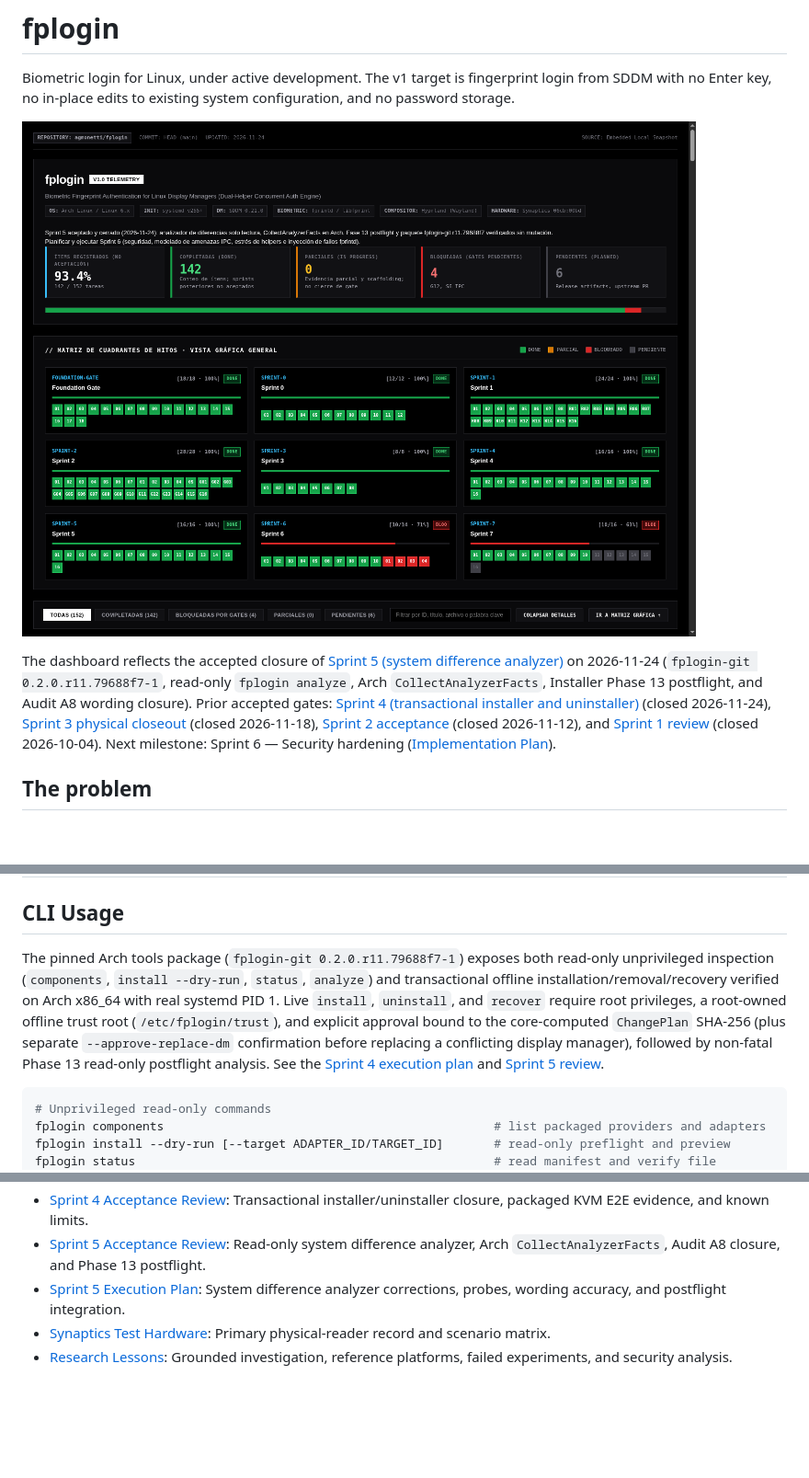
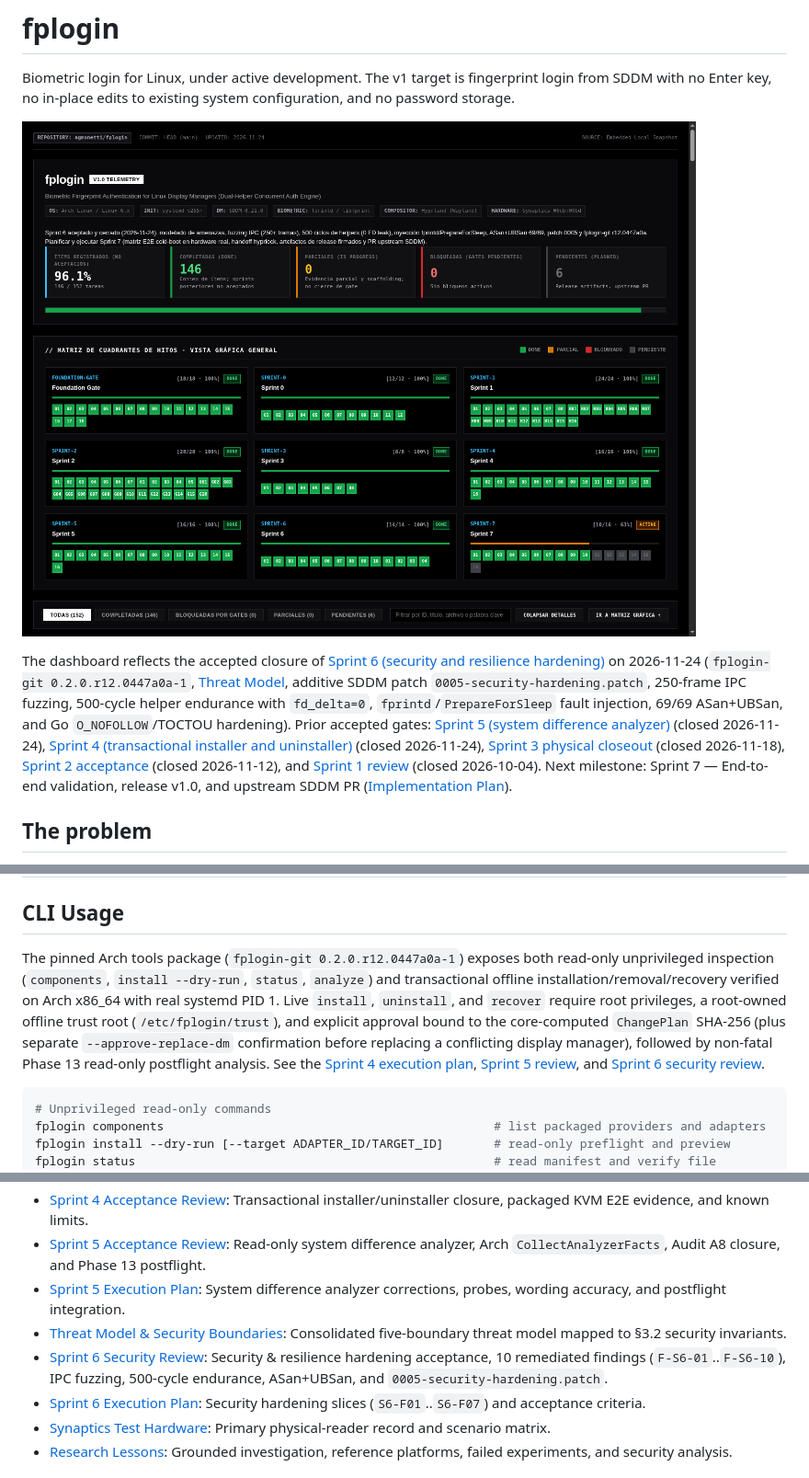
Before and after one commit to agmonetti/fplogin, a Markdown page: README.md, 3 parts joined by grey strips. Shown at 92% size. Rendered like a GitHub page; pictures changed too: docs/assets/dashboard.png; blank space fills up the shorter version.

Commit message:
docs: accept and close Sprint 6 and refresh dashboard

````diff
--- a/README.md
+++ b/README.md
@@ -4,7 +4,7 @@ Biometric login for Linux, under active development. The v1 target is fingerprin
 
 [![fplogin Project Telemetry & Milestone Matrix](docs/assets/dashboard.png)](dashboard.html)
 
-The dashboard reflects the accepted closure of [Sprint 5 (system difference analyzer)](docs/reviews/sprint-5.md) on 2026-11-24 (`fplogin-git 0.2.0.r11.79688f7-1`, read-only `fplogin analyze`, Arch `CollectAnalyzerFacts`, Installer Phase 13 postflight, and Audit A8 wording closure). Prior accepted gates: [Sprint 4 (transactional installer and uninstaller)](docs/reviews/sprint-4.md) (closed 2026-11-24), [Sprint 3 physical closeout](docs/reviews/sprint-3-physical-closure.md) (closed 2026-11-18), [Sprint 2 acceptance](docs/reviews/sprint-2-acceptance-2026-11-12.md) (closed 2026-11-12), and [Sprint 1 review](docs/reviews/sprint-1.md) (closed 2026-10-04). Next milestone: Sprint 6 — Security hardening ([Implementation Plan](docs/IMPLEMENTATION_PLAN.md)).
+The dashboard reflects the accepted closure of [Sprint 6 (security and resilience hardening)](docs/reviews/sprint-6.md) on 2026-11-24 (`fplogin-git 0.2.0.r12.0447a0a-1`, [Threat Model](docs/security/THREAT_MODEL.md), additive SDDM patch `0005-security-hardening.patch`, 250-frame IPC fuzzing, 500-cycle helper endurance with `fd_delta=0`, `fprintd`/`PrepareForSleep` fault injection, 69/69 ASan+UBSan, and Go `O_NOFOLLOW`/TOCTOU hardening). Prior accepted gates: [Sprint 5 (system difference analyzer)](docs/reviews/sprint-5.md) (closed 2026-11-24), [Sprint 4 (transactional installer and uninstaller)](docs/reviews/sprint-4.md) (closed 2026-11-24), [Sprint 3 physical closeout](docs/reviews/sprint-3-physical-closure.md) (closed 2026-11-18), [Sprint 2 acceptance](docs/reviews/sprint-2-acceptance-2026-11-12.md) (closed 2026-11-12), and [Sprint 1 review](docs/reviews/sprint-1.md) (closed 2026-10-04). Next milestone: Sprint 7 — End-to-end validation, release v1.0, and upstream SDDM PR ([Implementation Plan](docs/IMPLEMENTATION_PLAN.md)).
 
 ## The problem
 
@@ -101,7 +101,7 @@ No existing system files will be modified in place. The installer will generate
 
 ## CLI Usage
 
-The pinned Arch tools package (`fplogin-git 0.2.0.r11.79688f7-1`) exposes both read-only unprivileged inspection (`components`, `install --dry-run`, `status`, `analyze`) and transactional offline installation/removal/recovery verified on Arch x86_64 with real systemd PID 1. Live `install`, `uninstall`, and `recover` require root privileges, a root-owned offline trust root (`/etc/fplogin/trust`), and explicit approval bound to the core-computed `ChangePlan` SHA-256 (plus separate `--approve-replace-dm` confirmation before replacing a conflicting display manager), followed by non-fatal Phase 13 read-only postflight analysis. See the [Sprint 4 execution plan](docs/SPRINT_4_EXECUTION_PLAN.md) and [Sprint 5 review](docs/reviews/sprint-5.md).
+The pinned Arch tools package (`fplogin-git 0.2.0.r12.0447a0a-1`) exposes both read-only unprivileged inspection (`components`, `install --dry-run`, `status`, `analyze`) and transactional offline installation/removal/recovery verified on Arch x86_64 with real systemd PID 1. Live `install`, `uninstall`, and `recover` require root privileges, a root-owned offline trust root (`/etc/fplogin/trust`), and explicit approval bound to the core-computed `ChangePlan` SHA-256 (plus separate `--approve-replace-dm` confirmation before replacing a conflicting display manager), followed by non-fatal Phase 13 read-only postflight analysis. See the [Sprint 4 execution plan](docs/SPRINT_4_EXECUTION_PLAN.md), [Sprint 5 review](docs/reviews/sprint-5.md), and [Sprint 6 security review](docs/reviews/sprint-6.md).
 
 ```bash
 # Unprivileged read-only commands
@@ -130,6 +130,9 @@ To build the Arch tools package, run `make package` as an ordinary user in an is
 - [Sprint 4 Acceptance Review](docs/reviews/sprint-4.md): Transactional installer/uninstaller closure, packaged KVM E2E evidence, and known limits.
 - [Sprint 5 Acceptance Review](docs/reviews/sprint-5.md): Read-only system difference analyzer, Arch `CollectAnalyzerFacts`, Audit A8 closure, and Phase 13 postflight.
 - [Sprint 5 Execution Plan](docs/SPRINT_5_EXECUTION_PLAN.md): System difference analyzer corrections, probes, wording accuracy, and postflight integration.
+- [Threat Model & Security Boundaries](docs/security/THREAT_MODEL.md): Consolidated five-boundary threat model mapped to §3.2 security invariants.
+- [Sprint 6 Security Review](docs/reviews/sprint-6.md): Security & resilience hardening acceptance, 10 remediated findings (`F-S6-01`..`F-S6-10`), IPC fuzzing, 500-cycle endurance, ASan+UBSan, and `0005-security-hardening.patch`.
+- [Sprint 6 Execution Plan](docs/SPRINT_6_EXECUTION_PLAN.md): Security hardening slices (`S6-F01`..`S6-F07`) and acceptance criteria.
 - [Synaptics Test Hardware](docs/hardware/SYNAPTICS_06CB_00BD.md): Primary physical-reader record and scenario matrix.
 - [Research Lessons](docs/LESSONS.md): Grounded investigation, reference platforms, failed experiments, and security analysis.
 
````
Also changed, not shown: 2 other files.
